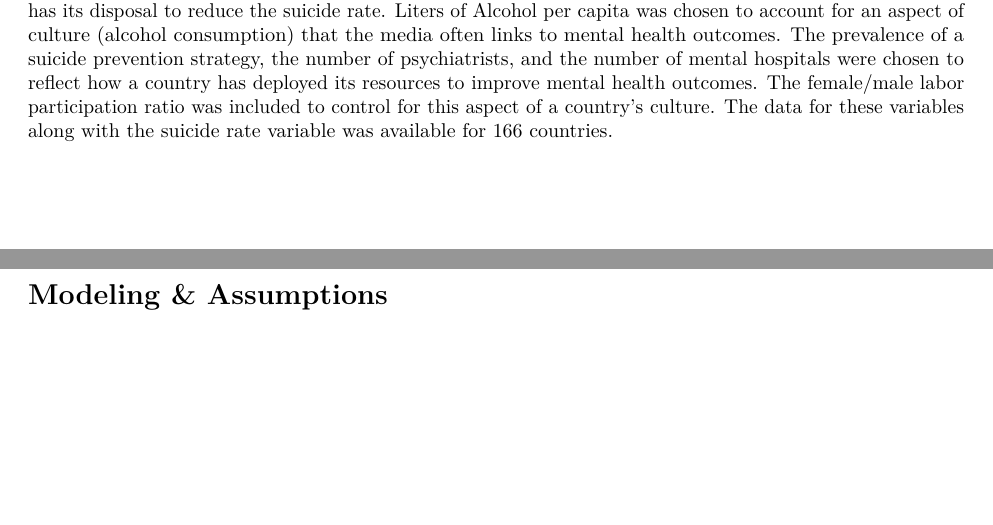
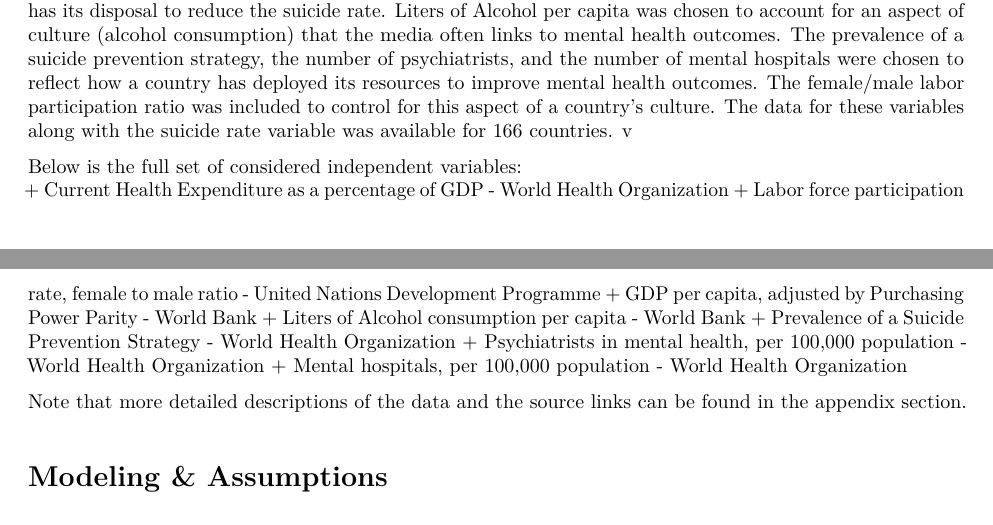
Before and after one commit to pewilliams/regression-mei-team-proj, an R Markdown document (report/Project_Report.Rmd): two parts of pages 5 and 6 of 16 before the commit and two parts of pages 5 and 6 of 17 after it, joined at a grey line, cut so that both start at the same text, the shorter picture padded with empty space. The pictures show the output file report/Project_Report.pdf that the author committed with the source.

Commit message:
variable edits

```diff
--- a/report/Project_Report.Rmd
+++ b/report/Project_Report.Rmd
@@ -86,7 +86,19 @@ Due to the sheer number of potential factors associated with suicide and the com
 
 Among the domains in consideration were lifestyle, medical/mental health, economic, and suicide-focused policy. The core dataset we plan to rely on comes directly from the World Health Organization (*WHO*). The key measure of interest for our study is the age-standardized suicide rate by country, which is defined as a weighted average of the age-specific mortality rates per 100,000 persons, where the weights are the proportions of persons in the corresponding age groups of the WHO standard population, see the Appendix section for details on how this is estimated.  Estimates of age-standardized suicide rates were taken in the year with the most recent available data for each country from the *WHO*.
 
-In addition to the core suicide rate statistics provided above, we append country-level data from ancillary data sources. Health Expenditure and GDP per capita were chosen to reflect the resources that a country has its disposal to reduce the suicide rate. Liters of Alcohol per capita was chosen to account for an aspect of culture (alcohol consumption) that the media often links to mental health outcomes. The prevalence of a suicide prevention strategy, the number of psychiatrists, and the number of mental hospitals were chosen to reflect how a country has deployed its resources to improve mental health outcomes. The female/male labor participation ratio was included to control for this aspect of a country’s culture. The data for these variables along with the suicide rate variable was available for 166 countries.
+In addition to the core suicide rate statistics provided above, we append country-level data from ancillary data sources. Health Expenditure and GDP per capita were chosen to reflect the resources that a country has its disposal to reduce the suicide rate. Liters of Alcohol per capita was chosen to account for an aspect of culture (alcohol consumption) that the media often links to mental health outcomes. The prevalence of a suicide prevention strategy, the number of psychiatrists, and the number of mental hospitals were chosen to reflect how a country has deployed its resources to improve mental health outcomes. The female/male labor participation ratio was included to control for this aspect of a country’s culture. The data for these variables along with the suicide rate variable was available for 166 countries. v
+
+Below is the full set of considered independent variables:
+  + Current Health Expenditure as a percentage of GDP - World Health Organization
+  + Labor force participation rate, female to male ratio - United Nations Development Programme
+  + GDP per capita, adjusted by Purchasing Power Parity - World Bank
+  + Liters of Alcohol consumption per capita - World Bank
+  + Prevalence of a Suicide Prevention Strategy - World Health Organization
+  + Psychiatrists in mental health, per 100,000 population - World Health Organization
+  + Mental hospitals, per 100,000 population - World Health Organization
+
+Note that more detailed descriptions of the data and the source links can be found in the *Appendix*.
+
 
 # Modeling \& Assumptions
 
```
Also changed, not shown: report/Project_Report-sam-markup.pdf, report/Project_Report.pdf, report/Project_Report.tex, report/Project_Report_files/figure-latex/a_alc_plot-1.pdf, report/Project_Report_files/figure-latex/africa_map_plot-1.pdf, report/Project_Report_files/figure-latex/agdp_plot-1.pdf, report/Project_Report_files/figure-latex/russia_map_plot-1.pdf, report/Project_Report_files/figure-latex/sstrat_plot-1.pdf, report/Project_Report.Rmd (2 more changed lines).
